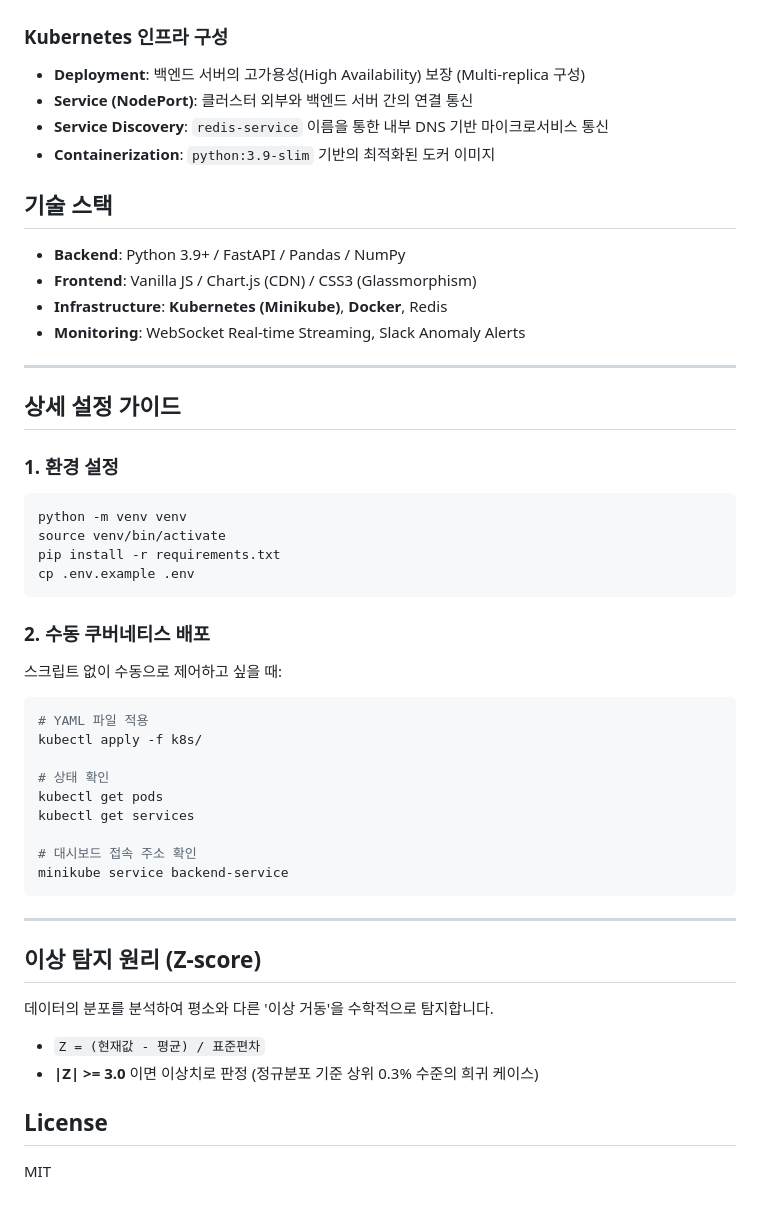
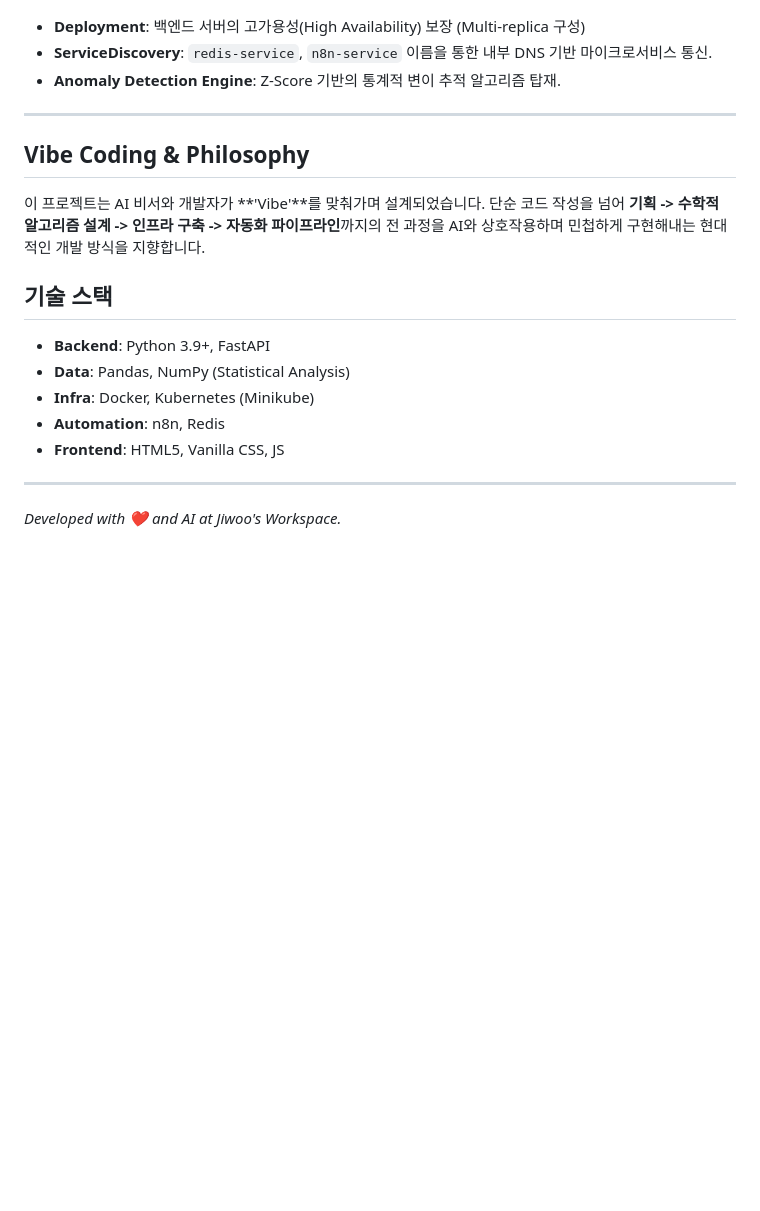
Before and after one commit to Jeongjiw00/logguard, a Markdown page: README.md, the part around the change printed below. Drawn GitHub-style; blank space fills up the shorter version.

````diff
--- a/README.md
+++ b/README.md
@@ -37,53 +57,22 @@ graph LR
     end
 ```
 
-### Kubernetes 인프라 구성
 - **Deployment**: 백엔드 서버의 고가용성(High Availability) 보장 (Multi-replica 구성)
-- **Service (NodePort)**: 클러스터 외부와 백엔드 서버 간의 연결 통신
-- **Service Discovery**: `redis-service` 이름을 통한 내부 DNS 기반 마이크로서비스 통신
-- **Containerization**: `python:3.9-slim` 기반의 최적화된 도커 이미지
-
-## 기술 스택
-
-- **Backend**: Python 3.9+ / FastAPI / Pandas / NumPy
-- **Frontend**: Vanilla JS / Chart.js (CDN) / CSS3 (Glassmorphism)
-- **Infrastructure**: **Kubernetes (Minikube)**, **Docker**, Redis
-- **Monitoring**: WebSocket Real-time Streaming, Slack Anomaly Alerts
+- **ServiceDiscovery**: `redis-service`, `n8n-service` 이름을 통한 내부 DNS 기반 마이크로서비스 통신.
+- **Anomaly Detection Engine**: Z-Score 기반의 통계적 변이 추적 알고리즘 탑재.
 
 ---
 
-## 상세 설정 가이드
+## Vibe Coding & Philosophy
+이 프로젝트는 AI 비서와 개발자가 **'Vibe'**를 맞춰가며 설계되었습니다.
+단순 코드 작성을 넘어 **기획 -> 수학적 알고리즘 설계 -> 인프라 구축 -> 자동화 파이프라인**까지의 전 과정을 AI와 상호작용하며 민첩하게 구현해내는 현대적인 개발 방식을 지향합니다.
 
-### 1. 환경 설정
-```bash
-python -m venv venv
-source venv/bin/activate
-pip install -r requirements.txt
-cp .env.example .env
-```
-
-### 2. 수동 쿠버네티스 배포
-스크립트 없이 수동으로 제어하고 싶을 때:
-```bash
-# YAML 파일 적용
-kubectl apply -f k8s/
-
-# 상태 확인
-kubectl get pods
-kubectl get services
-
-# 대시보드 접속 주소 확인
-minikube service backend-service
-```
+## 기술 스택
+- **Backend**: Python 3.9+, FastAPI
+- **Data**: Pandas, NumPy (Statistical Analysis)
+- **Infra**: Docker, Kubernetes (Minikube)
+- **Automation**: n8n, Redis
+- **Frontend**: HTML5, Vanilla CSS, JS
 
 ---
-
-## 이상 탐지 원리 (Z-score)
-
-데이터의 분포를 분석하여 평소와 다른 '이상 거동'을 수학적으로 탐지합니다.
-
-- `Z = (현재값 - 평균) / 표준편차`
-- **|Z| >= 3.0** 이면 이상치로 판정 (정규분포 기준 상위 0.3% 수준의 희귀 케이스)
-
-## License
-MIT
+*Developed with ❤️ and AI at Jiwoo's Workspace.*
````
Also changed, not shown: other parts of README.md (+37 -17 lines), assets/img/n8n.png (added), assets/img/n8n_send_email.png (added), 7 other files.
